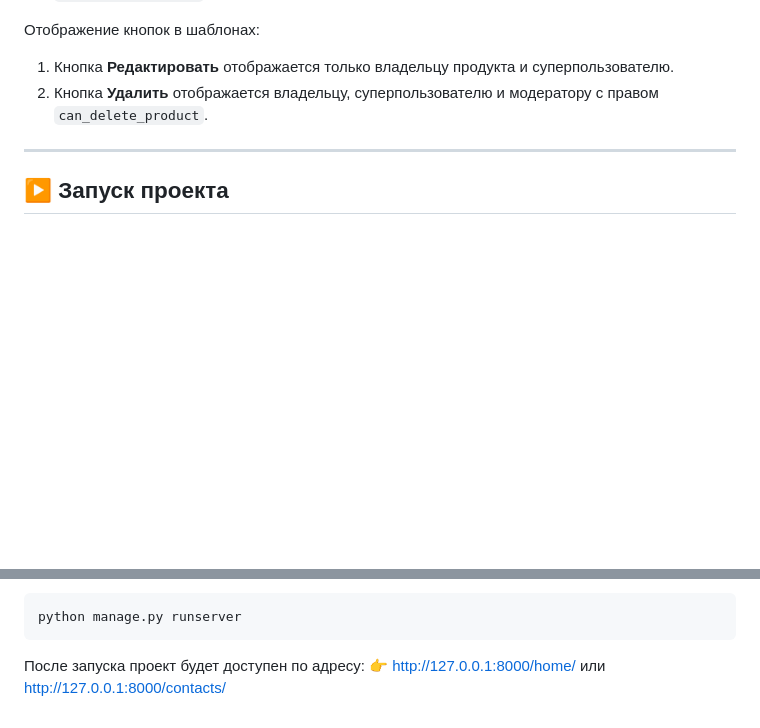
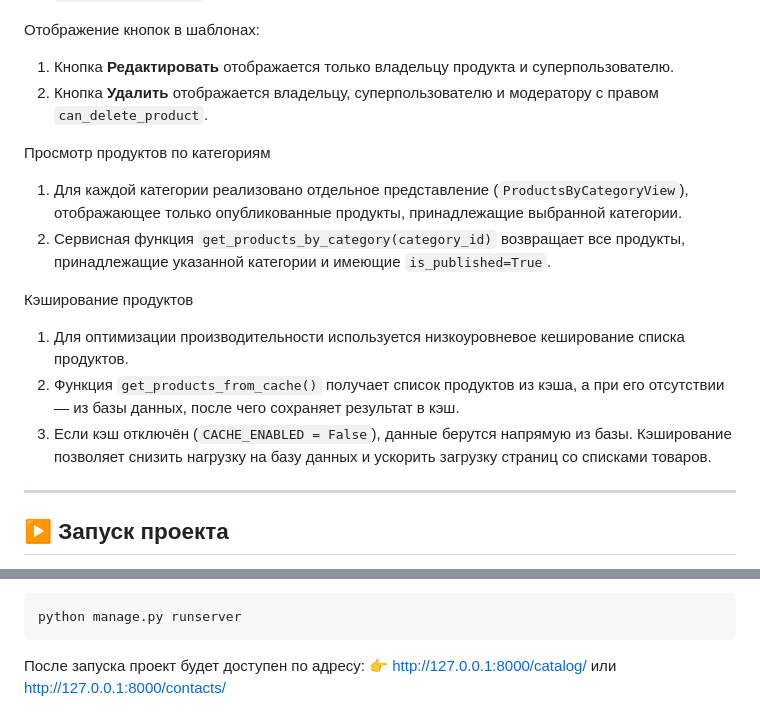
Before and after one commit to ptanch/online_store_pt, a Markdown page: readme.md, 2 parts joined by grey strips. GitHub-like rendering; blank space fills up the shorter version.

Commit message:
добавлена информация о новой функцилнальности в readme: кэширование, сервисные функции

````diff
--- a/readme.md
+++ b/readme.md
@@ -119,6 +119,16 @@ online_store_pt/
 1) Кнопка **Редактировать** отображается только владельцу продукта и суперпользователю.
 2) Кнопка **Удалить** отображается владельцу, суперпользователю и модератору с правом `can_delete_product`.
 
+Просмотр продуктов по категориям
+1) Для каждой категории реализовано отдельное представление (`ProductsByCategoryView`), отображающее только опубликованные продукты, принадлежащие выбранной категории.
+2) Сервисная функция `get_products_by_category(category_id)` возвращает все продукты, принадлежащие указанной категории и имеющие `is_published=True`.
+
+Кэширование продуктов
+1) Для оптимизации производительности используется низкоуровневое кеширование списка продуктов.
+2) Функция `get_products_from_cache()` получает список продуктов из кэша, а при его отсутствии — из базы данных, после чего сохраняет результат в кэш.
+3) Если кэш отключён (`CACHE_ENABLED = False`), данные берутся напрямую из базы.
+Кэширование позволяет снизить нагрузку на базу данных и ускорить загрузку страниц со списками товаров.
+
 ---
 
 ## ▶️ Запуск проекта
@@ -148,4 +158,4 @@ python manage.py runserver
 ```
 
 После запуска проект будет доступен по адресу:
-👉 http://127.0.0.1:8000/home/ или http://127.0.0.1:8000/contacts/
+👉 http://127.0.0.1:8000/catalog/ или http://127.0.0.1:8000/contacts/
````
